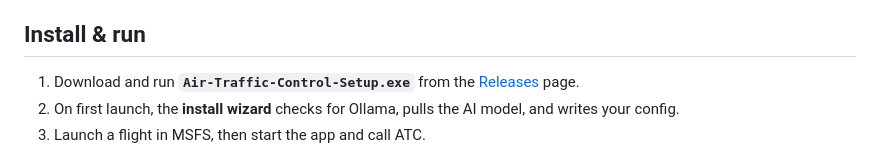
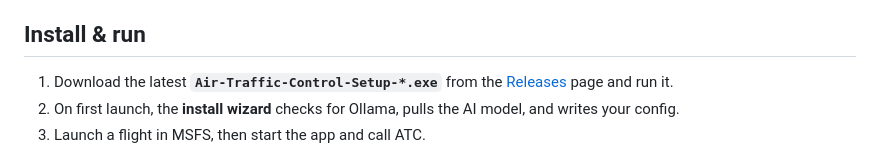
Before and after one commit to Vihaan2012-cmyk/AI-ATC, a Markdown page: README.md, the part around the change. Rendered like a GitHub page.

Commit message:
Docs: match installer filename wording to versioned release asset

```diff
--- a/README.md
+++ b/README.md
@@ -40,8 +40,8 @@ The AI model runs locally, so it's the main cost on top of MSFS itself.
 
 ## Install & run
 
-1. Download and run **`Air-Traffic-Control-Setup.exe`** from the
-   [Releases](https://github.com/Vihaan2012-cmyk/AI-ATC/releases) page.
+1. Download the latest **`Air-Traffic-Control-Setup-*.exe`** from the
+   [Releases](https://github.com/Vihaan2012-cmyk/AI-ATC/releases) page and run it.
 2. On first launch, the **install wizard** checks for Ollama, pulls the AI model, and writes your config.
 3. Launch a flight in MSFS, then start the app and call ATC.
 
```
